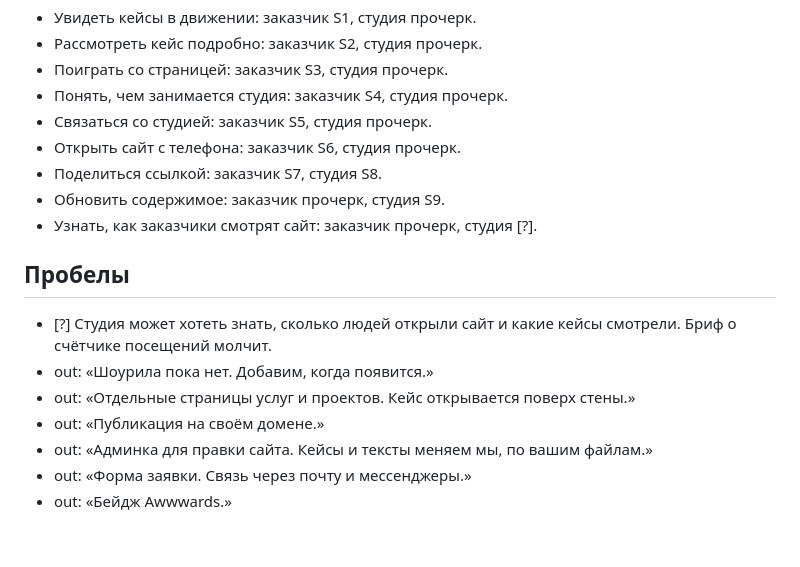
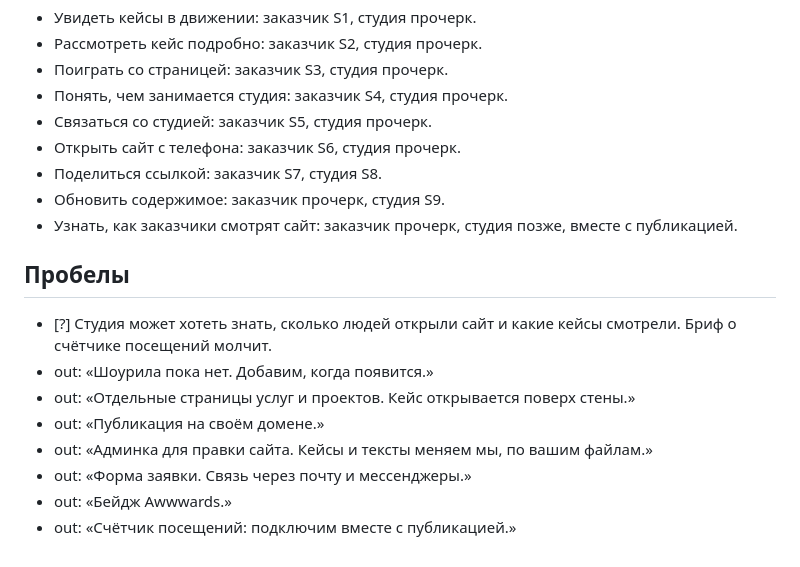
Before and after one commit to lol4eg4/north-whale-studio, a Markdown page: docs/designs/stories.md, the part around the change. Drawn GitHub-style.

```diff
--- a/docs/designs/stories.md
+++ b/docs/designs/stories.md
@@ -35,7 +35,7 @@
 - Открыть сайт с телефона: заказчик S6, студия прочерк.
 - Поделиться ссылкой: заказчик S7, студия S8.
 - Обновить содержимое: заказчик прочерк, студия S9.
-- Узнать, как заказчики смотрят сайт: заказчик прочерк, студия [?].
+- Узнать, как заказчики смотрят сайт: заказчик прочерк, студия позже, вместе с публикацией.
 
 ## Пробелы
 
@@ -46,3 +46,4 @@
 - out: «Админка для правки сайта. Кейсы и тексты меняем мы, по вашим файлам.»
 - out: «Форма заявки. Связь через почту и мессенджеры.»
 - out: «Бейдж Awwwards.»
+- out: «Счётчик посещений: подключим вместе с публикацией.»
```
Also changed, not shown: docs/designs/north-whale-site.md (+4 -4 lines).
